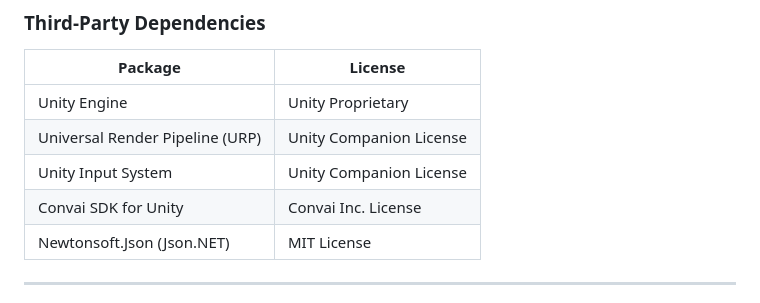
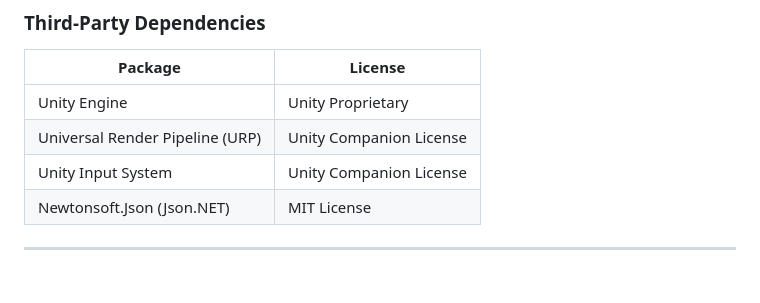
Before and after one commit to neofilisoft/hellverdict, a Markdown page: Docs/README.md, the part around the change. GitHub-like rendering.

```diff
--- a/Docs/README.md
+++ b/Docs/README.md
@@ -32,7 +32,6 @@
 | Unity Engine           | Unity Proprietary        |
 | Universal Render Pipeline (URP) | Unity Companion License |
 | Unity Input System     | Unity Companion License  |
-| Convai SDK for Unity   | Convai Inc. License      |
 | Newtonsoft.Json (Json.NET) | MIT License          |
 
 ---
```
